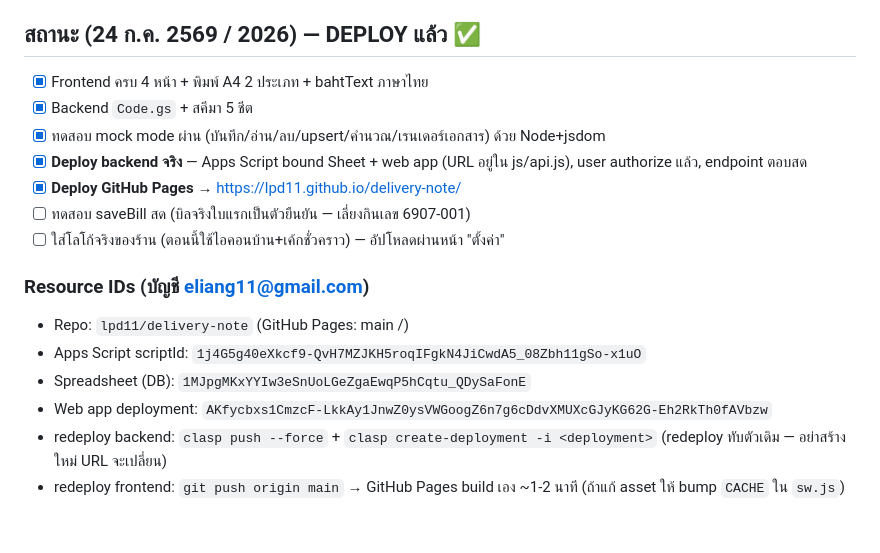
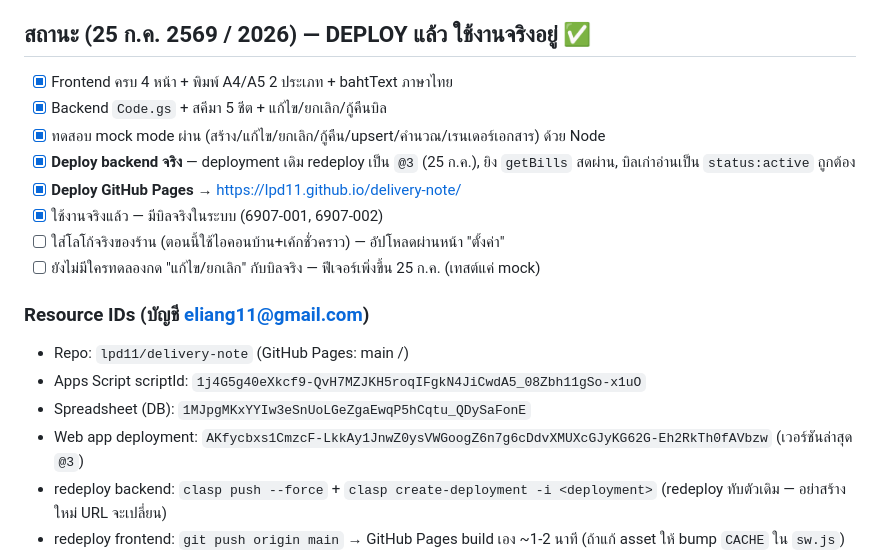
Before and after one commit to lpd11/delivery-note, a Markdown page: CLAUDE.md, the part around the change. Rendered like a GitHub page; blank space fills up the shorter version.

Commit message:
docs: อัปเดตสถานะเป็น 25 ก.ค. (backend @3, ใช้งานจริง, ค้างทดสอบแก้ไข/ยกเลิกกับบิลจริง)
Co-Authored-By: Claude Opus 5 <noreply@anthropic.com>

```diff
--- a/CLAUDE.md
+++ b/CLAUDE.md
@@ -105,21 +105,22 @@ repo เดียวกับที่ตั้ง Pages ไว้ (`lpd11.githu
 - **แก้สคีมา Sheet:** เพิ่มคอลัมน์ใหม่ใน `HEADERS` แล้ว `sheet_()` จะ `ensureColumns_()` ต่อท้ายให้ชีตเดิมอัตโนมัติ; การเขียนแถวใช้ `appendByHeader_()` (จับคู่ตาม header ไม่พึ่งลำดับคอลัมน์) — **อย่าใช้ `appendRow([...])` แบบ positional** เพราะสคีมา migrate แล้วลำดับจะเพี้ยน
 - manifest ใช้ไอคอน SVG — ใช้ Add to Home Screen ได้ ถ้าอยากให้ install prompt เต็มรูปแบบ ค่อยเพิ่ม PNG 192/512
 
-## สถานะ (24 ก.ค. 2569 / 2026) — DEPLOY แล้ว ✅
+## สถานะ (25 ก.ค. 2569 / 2026) — DEPLOY แล้ว ใช้งานจริงอยู่ ✅
 
-- [x] Frontend ครบ 4 หน้า + พิมพ์ A4 2 ประเภท + bahtText ภาษาไทย
-- [x] Backend `Code.gs` + สคีมา 5 ชีต
-- [x] ทดสอบ mock mode ผ่าน (บันทึก/อ่าน/ลบ/upsert/คำนวณ/เรนเดอร์เอกสาร) ด้วย Node+jsdom
-- [x] **Deploy backend จริง** — Apps Script bound Sheet + web app (URL อยู่ใน js/api.js), user authorize แล้ว, endpoint ตอบสด
+- [x] Frontend ครบ 4 หน้า + พิมพ์ A4/A5 2 ประเภท + bahtText ภาษาไทย
+- [x] Backend `Code.gs` + สคีมา 5 ชีต + แก้ไข/ยกเลิก/กู้คืนบิล
+- [x] ทดสอบ mock mode ผ่าน (สร้าง/แก้ไข/ยกเลิก/กู้คืน/upsert/คำนวณ/เรนเดอร์เอกสาร) ด้วย Node
+- [x] **Deploy backend จริง** — deployment เดิม redeploy เป็น `@3` (25 ก.ค.), ยิง `getBills` สดผ่าน, บิลเก่าอ่านเป็น `status:active` ถูกต้อง
 - [x] **Deploy GitHub Pages** → https://lpd11.github.io/delivery-note/
-- [ ] ทดสอบ saveBill สด (บิลจริงใบแรกเป็นตัวยืนยัน — เลี่ยงกินเลข 6907-001)
+- [x] ใช้งานจริงแล้ว — มีบิลจริงในระบบ (6907-001, 6907-002)
 - [ ] ใส่โลโก้จริงของร้าน (ตอนนี้ใช้ไอคอนบ้าน+เค้กชั่วคราว) — อัปโหลดผ่านหน้า "ตั้งค่า"
+- [ ] ยังไม่มีใครทดลองกด "แก้ไข/ยกเลิก" กับบิลจริง — ฟีเจอร์เพิ่งขึ้น 25 ก.ค. (เทสต์แค่ mock)
 
 ### Resource IDs (บัญชี eliang11@gmail.com)
 - Repo: `lpd11/delivery-note` (GitHub Pages: main /)
 - Apps Script scriptId: `1j4G5g40eXkcf9-QvH7MZJKH5roqIFgkN4JiCwdA5_08Zbh11gSo-x1uO`
 - Spreadsheet (DB): `1MJpgMKxYYIw3eSnUoLGeZgaEwqP5hCqtu_QDySaFonE`
-- Web app deployment: `AKfycbxs1CmzcF-LkkAy1JnwZ0ysVWGoogZ6n7g6cDdvXMUXcGJyKG62G-Eh2RkTh0fAVbzw`
+- Web app deployment: `AKfycbxs1CmzcF-LkkAy1JnwZ0ysVWGoogZ6n7g6cDdvXMUXcGJyKG62G-Eh2RkTh0fAVbzw` (เวอร์ชันล่าสุด `@3`)
 - redeploy backend: `clasp push --force` + `clasp create-deployment -i <deployment>` (redeploy ทับตัวเดิม — อย่าสร้างใหม่ URL จะเปลี่ยน)
 - redeploy frontend: `git push origin main` → GitHub Pages build เอง ~1-2 นาที (ถ้าแก้ asset ให้ bump `CACHE` ใน `sw.js`)
 - **`.clasp.json`/`.claspignore` ถูก gitignore** (ไม่ push ขึ้น repo) — เก็บไว้ในเครื่องสำหรับ clasp; `.claspignore` ตั้งให้ push เฉพาะ `Code.gs`+`appsscript.json` ไม่เอาไฟล์ frontend ขึ้น Apps Script
```
